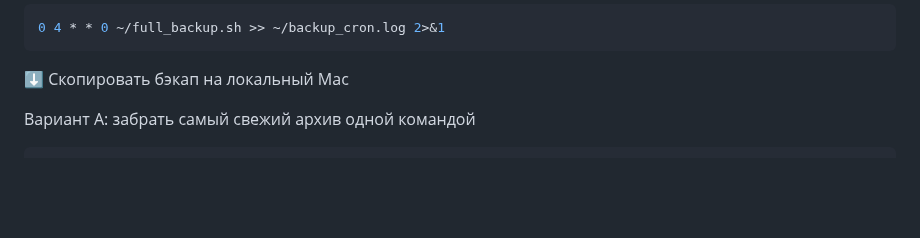
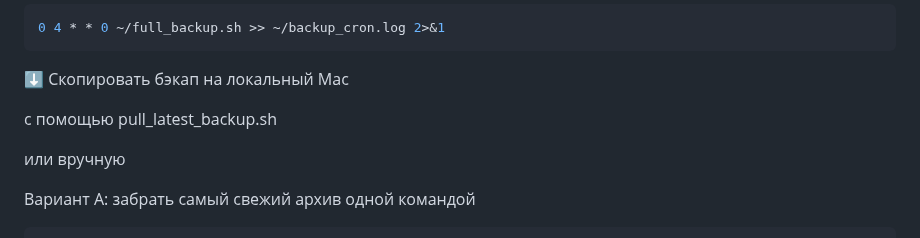
Before and after one commit to VMalakhatka/paint-shop, a Markdown page: README.md, the part around the change. Rendered like a GitHub page; folded sections open; blank space fills up the shorter version.

Commit message:
read me+ backap site

````diff
--- a/README.md
+++ b/README.md
@@ -223,6 +223,10 @@ crontab -e
 0 4 * * 0 ~/full_backup.sh >> ~/backup_cron.log 2>&1
 ```
 ⬇️ Скопировать бэкап на локальный Mac
+
+с помощью pull_latest_backup.sh
+
+или вручную
 
 Вариант A: забрать самый свежий архив одной командой
 
````
